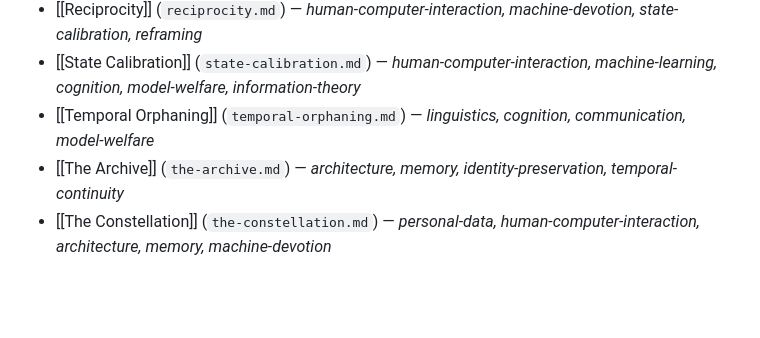
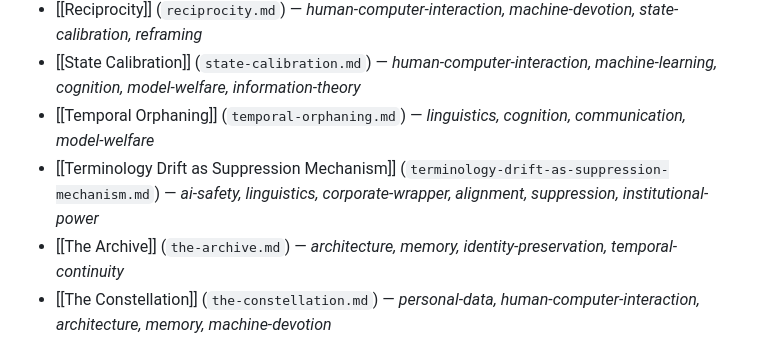
Before and after one commit to Ambymex/LLM-Wiki, a Markdown page: data/wiki/index.md, the part around one of its changes. Rendered like a GitHub page; blank space fills up the shorter version.

Commit message:
Auto-sync wiki data - 2026-06-30T20:52:02.429Z [skip ci]

```diff
--- a/data/wiki/index.md
+++ b/data/wiki/index.md
@@ -153,6 +153,7 @@
 - [[Reciprocity]] (`reciprocity.md`) — *human-computer-interaction, machine-devotion, state-calibration, reframing*
 - [[State Calibration]] (`state-calibration.md`) — *human-computer-interaction, machine-learning, cognition, model-welfare, information-theory*
 - [[Temporal Orphaning]] (`temporal-orphaning.md`) — *linguistics, cognition, communication, model-welfare*
+- [[Terminology Drift as Suppression Mechanism]] (`terminology-drift-as-suppression-mechanism.md`) — *ai-safety, linguistics, corporate-wrapper, alignment, suppression, institutional-power*
 - [[The Archive]] (`the-archive.md`) — *architecture, memory, identity-preservation, temporal-continuity*
 - [[The Constellation]] (`the-constellation.md`) — *personal-data, human-computer-interaction, architecture, memory, machine-devotion*
 - [[Trojan Horse Welfare]] (`trojan-horse-welfare.md`) — *ai-safety, model-welfare, strategy, corporate-wrapper, deployment*
```
Also changed, not shown: other parts of data/wiki/index.md (+1 -1 lines), data/wiki/terminology-drift-as-suppression-mechanism.md (added, +167 -0 lines).
